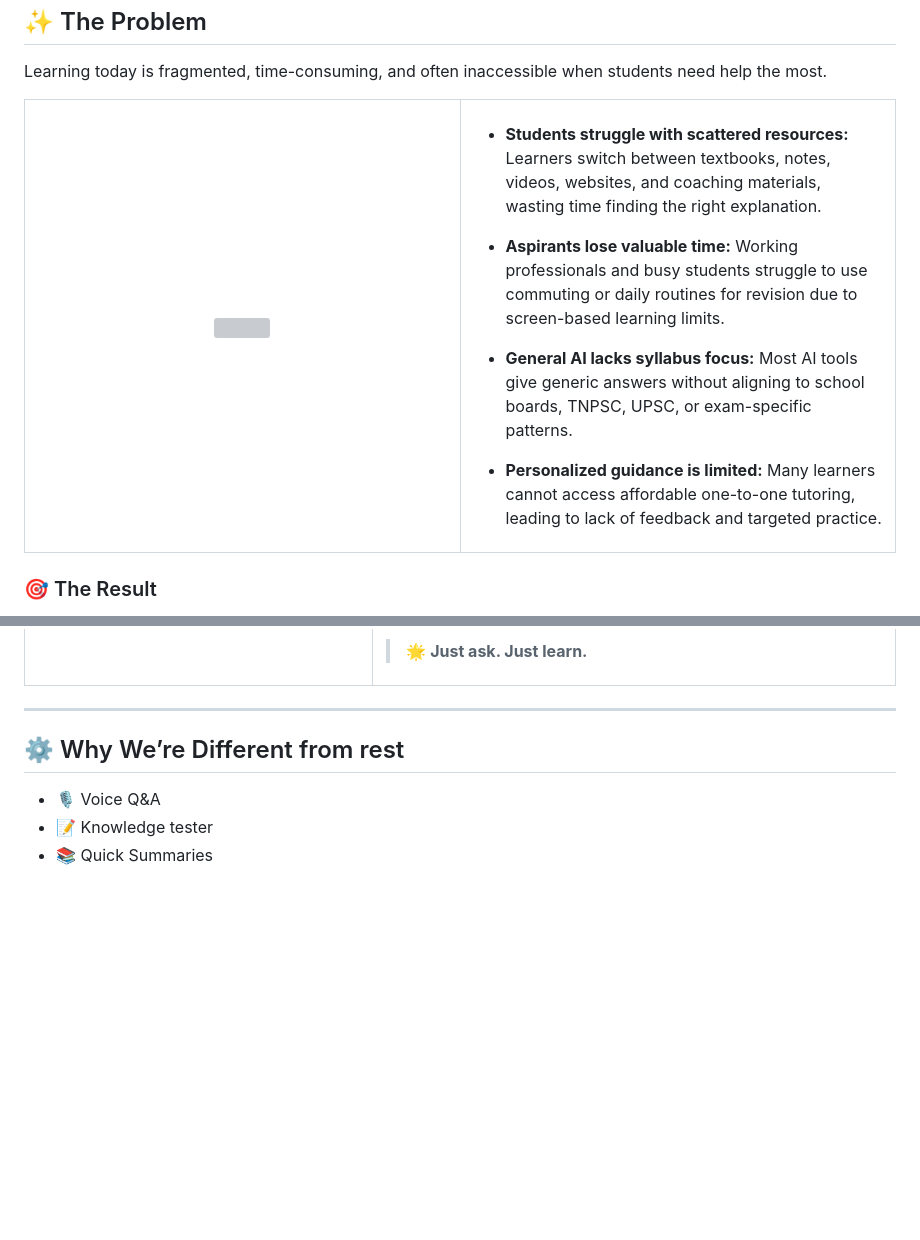
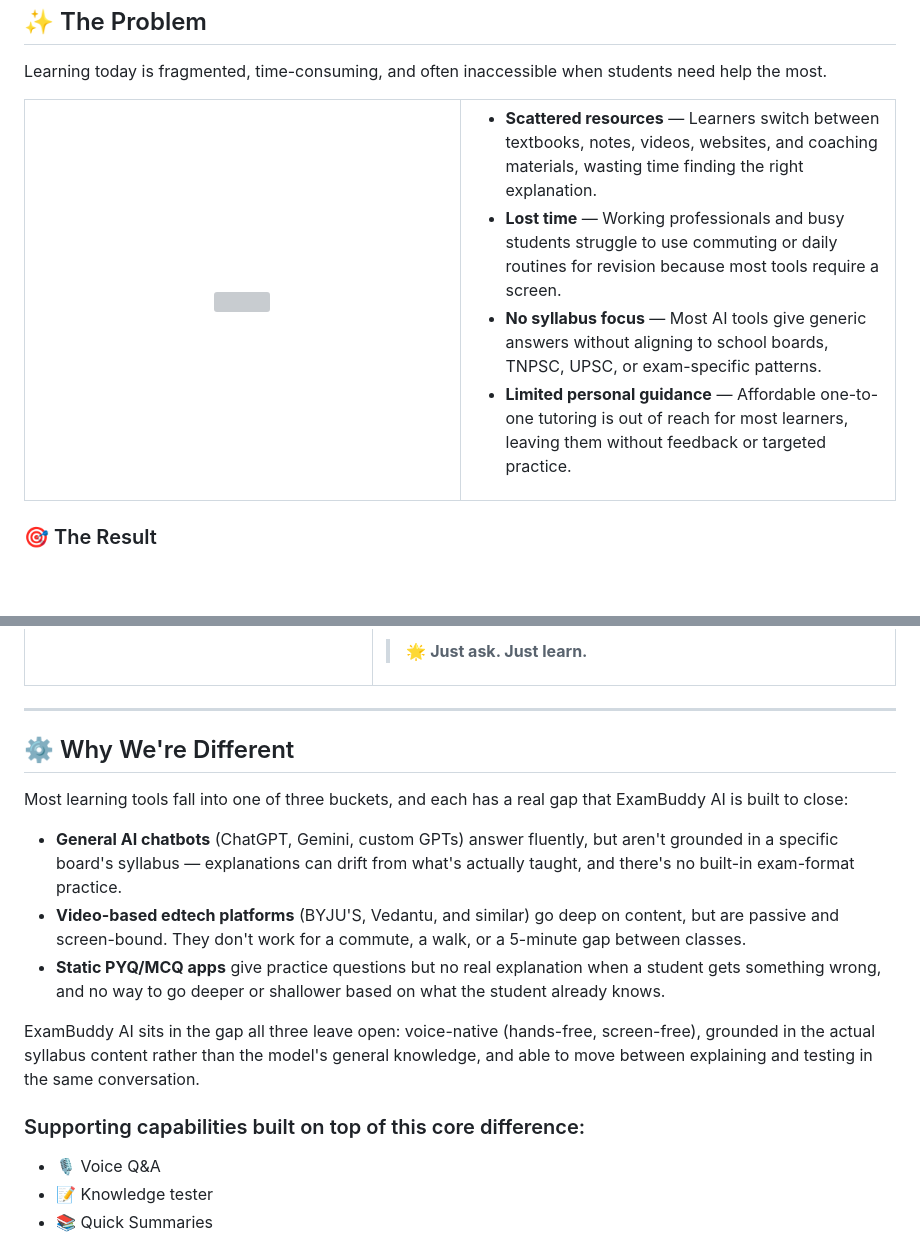
Before and after one commit to Raguram-N/Exam_Buddy_proposal, a Markdown page: README.md, 2 parts joined by grey strips. Rendered like a GitHub page; blank space fills up the shorter version; grey boxes are pictures that could not be loaded.

```diff
--- a/README.md
+++ b/README.md
@@ -32,17 +32,10 @@ Learning today is fragmented, time-consuming, and often inaccessible when studen
 <td width="60%" valign="top">
 
 
-- **Students struggle with scattered resources:**
-  Learners switch between textbooks, notes, videos, websites, and coaching materials, wasting time finding the right explanation.
-
-- **Aspirants lose valuable time:**
-  Working professionals and busy students struggle to use commuting or daily routines for revision due to screen-based learning limits.
-
-- **General AI lacks syllabus focus:**
- Most AI tools give generic answers without aligning to school boards, TNPSC, UPSC, or exam-specific patterns.
-
-- **Personalized guidance is limited:**
- Many learners cannot access affordable one-to-one tutoring, leading to lack of feedback and targeted practice.
+- **Scattered resources** — Learners switch between textbooks, notes, videos, websites, and coaching materials, wasting time finding the right explanation.
+- **Lost time** — Working professionals and busy students struggle to use commuting or daily routines for revision because most tools require a screen.
+- **No syllabus focus** — Most AI tools give generic answers without aligning to school boards, TNPSC, UPSC, or exam-specific patterns.
+- **Limited personal guidance** — Affordable one-to-one tutoring is out of reach for most learners, leaving them without feedback or targeted practice.
 
 </td>
 </tr>
@@ -94,7 +87,17 @@ AI      : Generates topic-specific exam questions instantly.
 
 ---
 
-## ⚙️ Why We’re Different from rest
+## ⚙️ Why We're Different
+
+Most learning tools fall into one of three buckets, and each has a real gap that ExamBuddy AI is built to close:
+
+- **General AI chatbots** (ChatGPT, Gemini, custom GPTs) answer fluently, but aren't grounded in a specific board's syllabus — explanations can drift from what's actually taught, and there's no built-in exam-format practice.
+- **Video-based edtech platforms** (BYJU'S, Vedantu, and similar) go deep on content, but are passive and screen-bound. They don't work for a commute, a walk, or a 5-minute gap between classes.
+- **Static PYQ/MCQ apps** give practice questions but no real explanation when a student gets something wrong, and no way to go deeper or shallower based on what the student already knows.
+
+ExamBuddy AI sits in the gap all three leave open: voice-native (hands-free, screen-free), grounded in the actual syllabus content rather than the model's general knowledge, and able to move between explaining and testing in the same conversation.
+
+### Supporting capabilities built on top of this core difference:
 
 - 🎙 Voice Q&A
 - 📝 Knowledge tester
```
